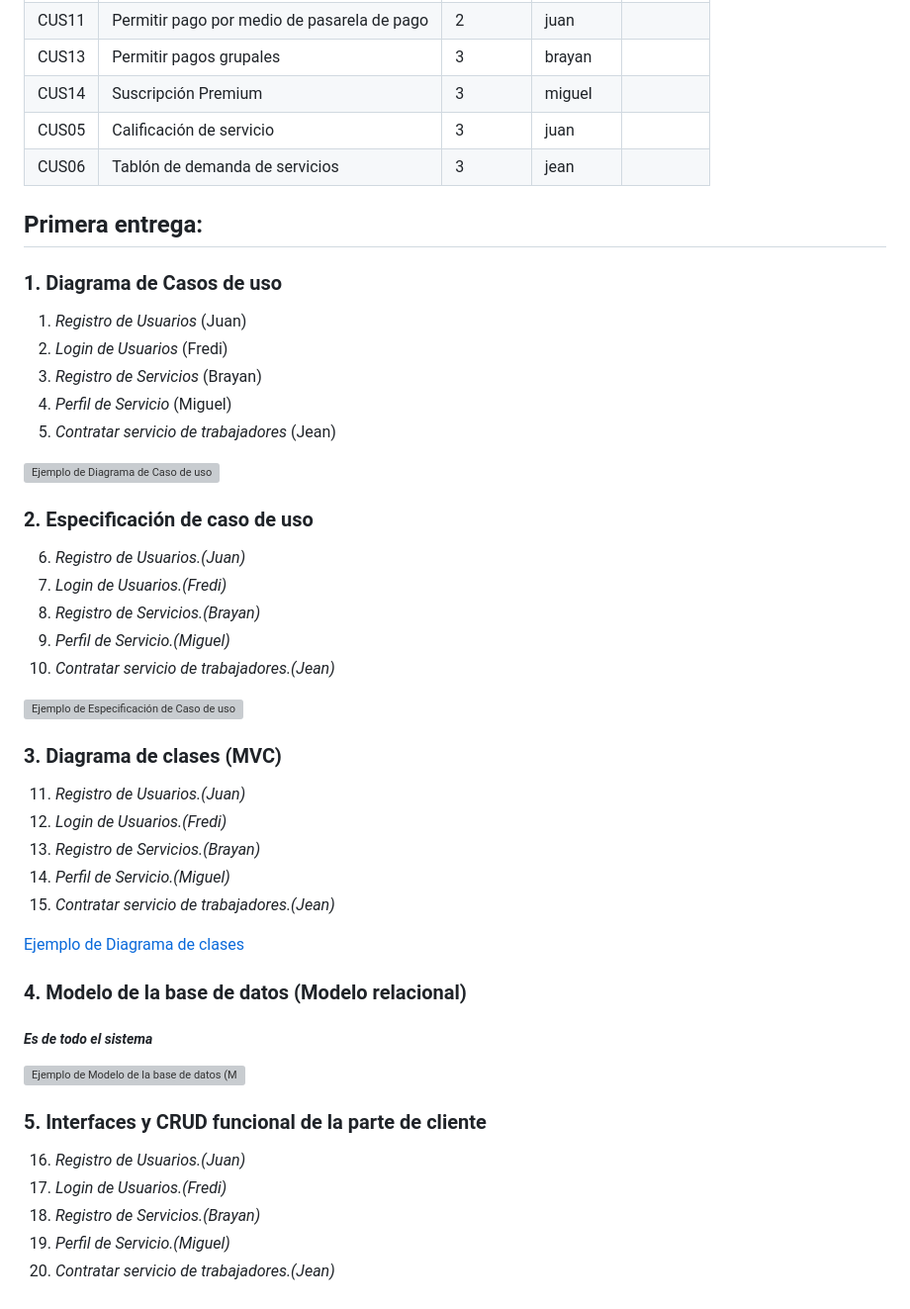
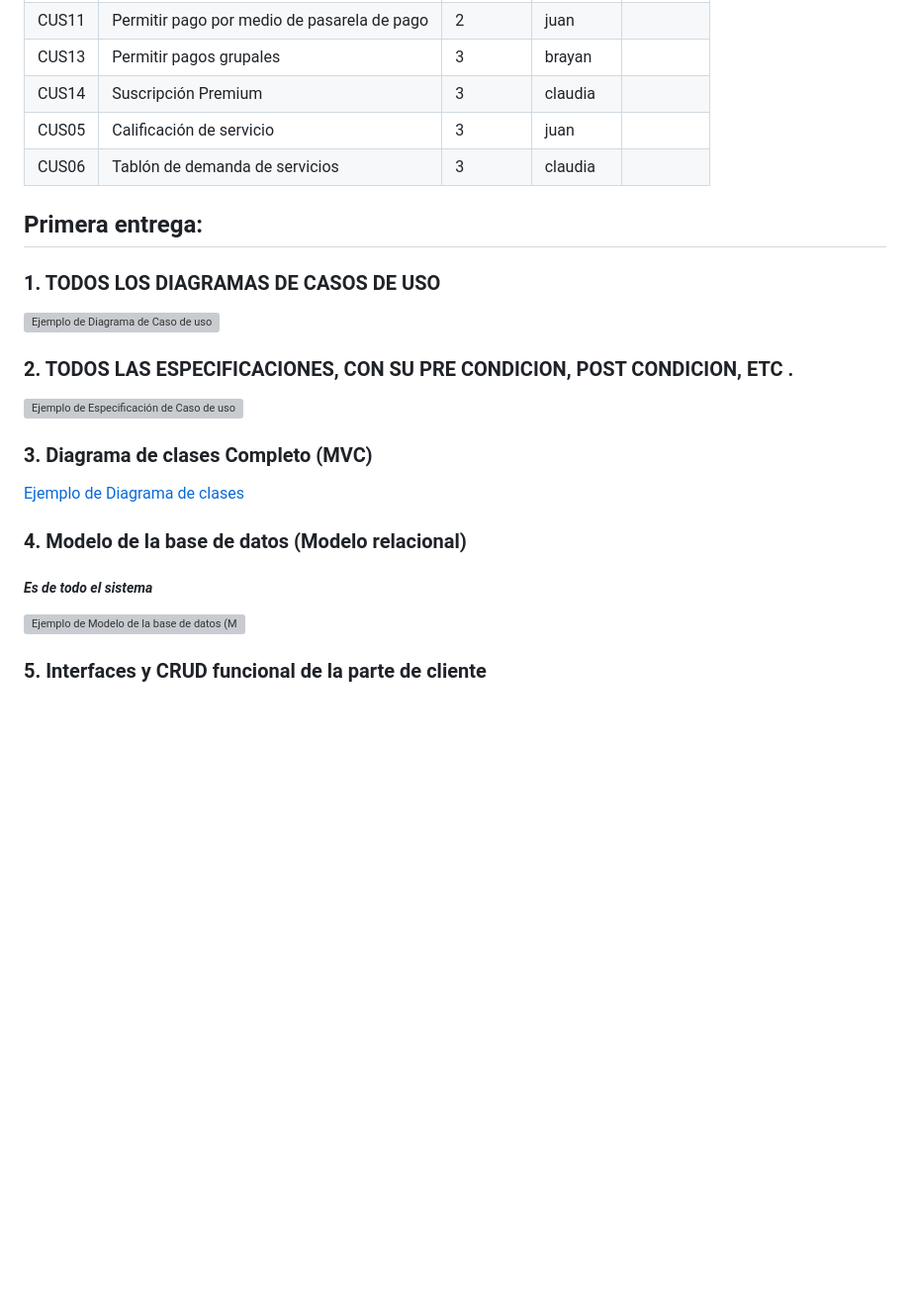
Before and after one commit to FrediCaballero/SkillSawp, a Markdown page: README.md, the part around the change. Shown at 99% size. Rendered like a GitHub page; blank space fills up the shorter version; grey boxes are pictures that could not be loaded.

Commit message:
Cambio Repartición

```diff
--- a/README.md
+++ b/README.md
@@ -53,39 +53,21 @@ git push origin main
 | CUS10 | Establecer el estado del contrato      | 2         | jean     |          |
 | CUS11 | Permitir pago por medio de pasarela de pago | 2  | juan     |          |
 | CUS13 | Permitir pagos grupales                | 3         | brayan   |          |
-| CUS14 | Suscripción Premium                    | 3         | miguel   |          |
+| CUS14 | Suscripción Premium                    | 3         | claudia   |          |
 | CUS05 | Calificación de servicio               | 3         | juan     |          |
-| CUS06 | Tablón de demanda de servicios          | 3         | jean     |          |
+| CUS06 | Tablón de demanda de servicios          | 3         | claudia     |          |
 
 ## Primera entrega:
-### 1. Diagrama de Casos de uso
-
-1. *Registro de Usuarios* (Juan)
-2. *Login de Usuarios* (Fredi)
-3. *Registro de Servicios* (Brayan)
-4. *Perfil de Servicio* (Miguel)
-5. *Contratar servicio de trabajadores* (Jean)
+### 1. TODOS LOS DIAGRAMAS DE CASOS DE USO
 
 <img src="https://diagramaweb.com/wp-content/uploads/2020/09/diagrama-casos-de-uso-pasos-1.png" alt="Ejemplo de Diagrama de Caso de uso" width="250" height="300" />
 
 
-### 2. Especificación de caso de uso
-
-6. *Registro de Usuarios.(Juan)*
-7. *Login de Usuarios.(Fredi)*
-8. *Registro de Servicios.(Brayan)*
-9. *Perfil de Servicio.(Miguel)*
-10. *Contratar servicio de trabajadores.(Jean)*
+### 2. TODOS LAS ESPECIFICACIONES, CON SU PRE CONDICION, POST CONDICION, ETC .
 
 <img src="https://proyectopnfi.webcindario.com/img/especificacionaltonivelbienes.png" alt="Ejemplo de Especificación de Caso de uso" width="350" height="200" />
 
-### 3. Diagrama de clases (MVC)
-
-11. *Registro de Usuarios.(Juan)*
-12. *Login de Usuarios.(Fredi)*
-13. *Registro de Servicios.(Brayan)*
-14. *Perfil de Servicio.(Miguel)*
-15. *Contratar servicio de trabajadores.(Jean)*
+### 3. Diagrama de clases Completo (MVC)
 
 [Ejemplo de Diagrama de clases](https://www.researchgate.net/profile/Carlos-Jaimez-Gonzalez/publication/331559090/figure/fig2/AS:733558352130048@1551905348694/Diagrama-de-clases-y-patron-de-diseno-MVC.png)
 
@@ -96,9 +78,3 @@ git push origin main
 
 
 ### 5. Interfaces y CRUD funcional de la parte de cliente
-
-16. *Registro de Usuarios.(Juan)*
-17. *Login de Usuarios.(Fredi)*
-18. *Registro de Servicios.(Brayan)*
-19. *Perfil de Servicio.(Miguel)*
-20. *Contratar servicio de trabajadores.(Jean)*
```
